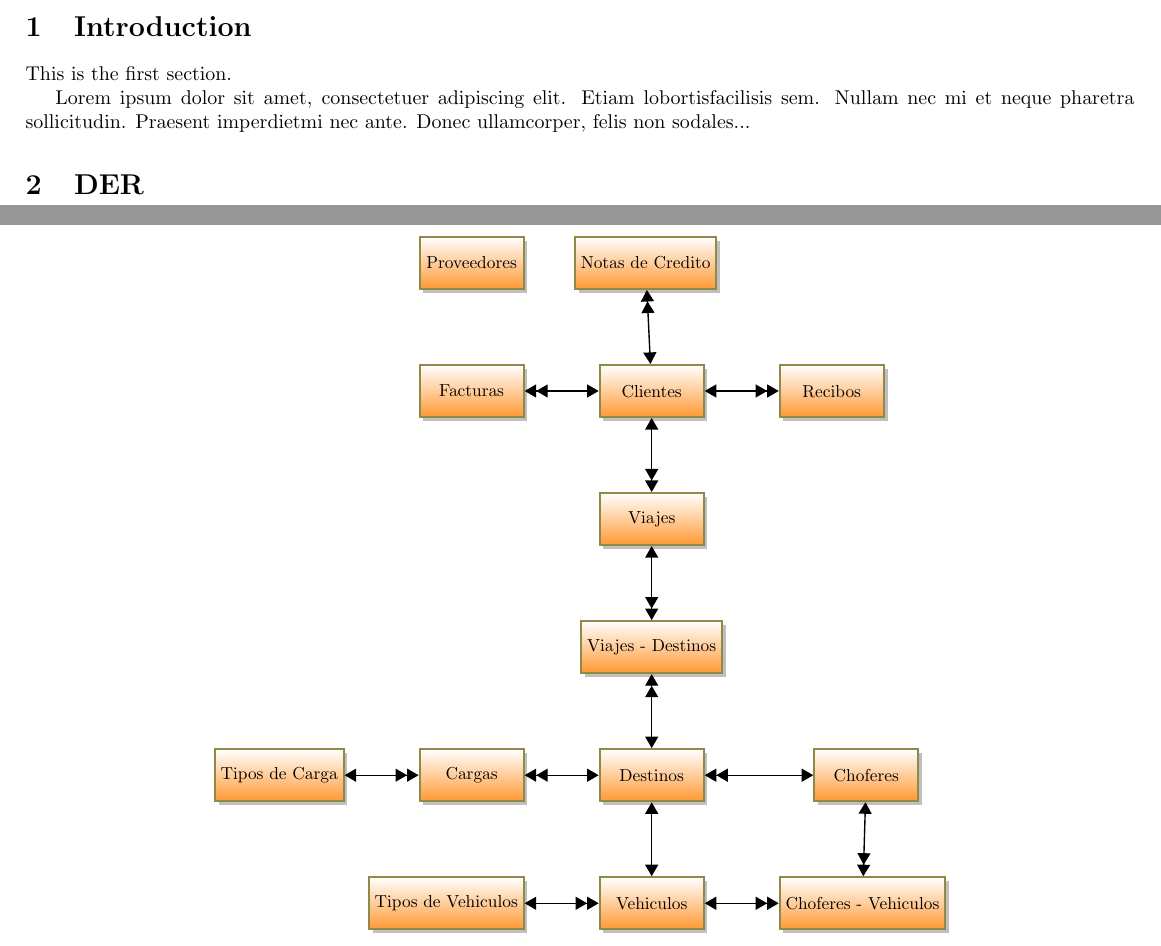
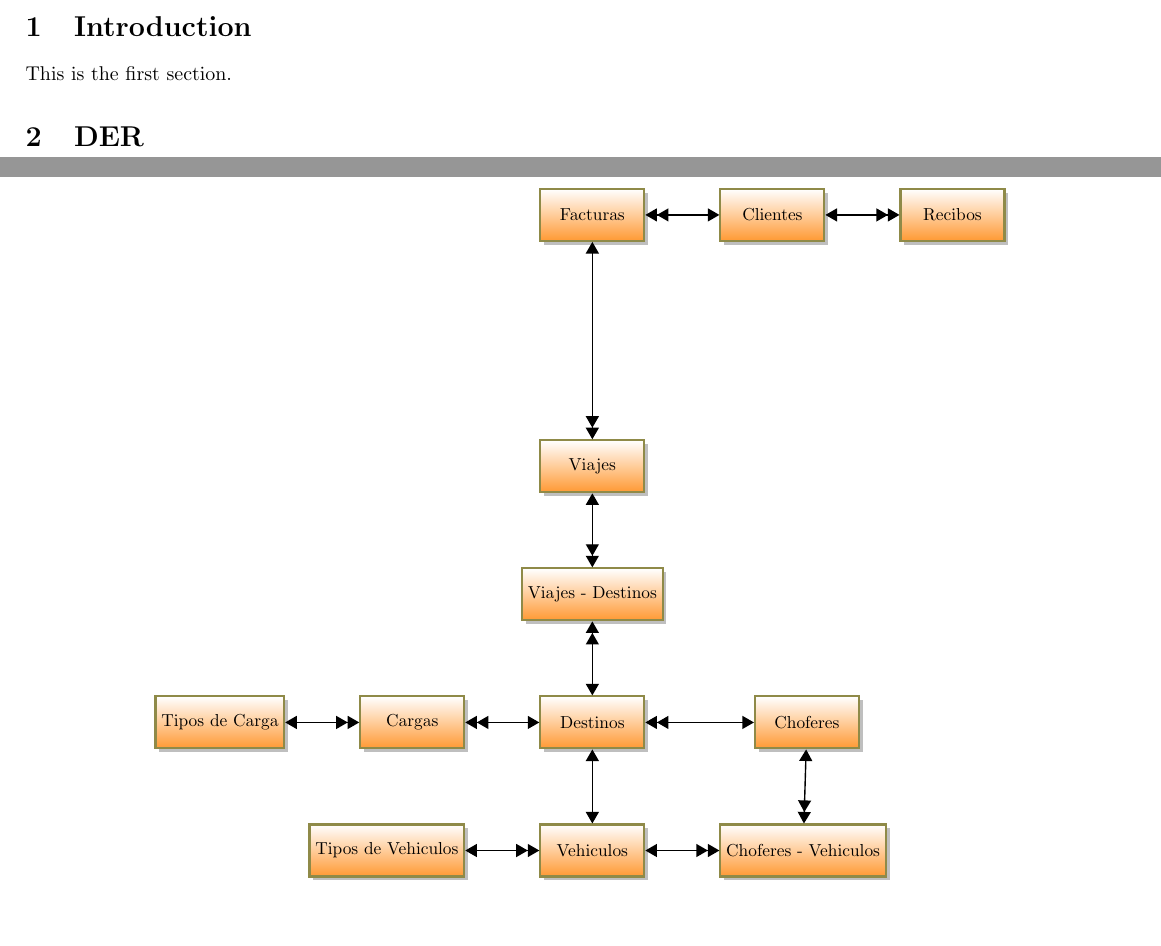
Before and after one commit to matias09/logistic_system, a LaTeX document (documentation/main_document.tex, which reads documentation/der-content.tex): two parts of pages 1 and 2 of 3, joined at a grey line, cut so that both start at the same text, the shorter picture padded with empty space. Compiled offline with pdfLaTeX.

Commit message:
Data Dictionary Began. On branch add_data_dictionary Changes to be committed:         modified:   der-content.tex         modified:   main_document.tex

```diff
--- a/documentation/der-content.tex
+++ b/documentation/der-content.tex
@@ -11,15 +11,15 @@
 \begin{tikzpicture}[node distance=1.5cm, every edge/.style={link}]
 
   %
-  \node[entity]  (pro) {Proveedores}; % Talleres mecanicos - Services
+  % \node[entity]  (pro) {Proveedores}; % Talleres mecanicos - Services
 
 % Contabilidad
-  \node[entity]  (nts-cre) [right=1cm of pro] {Notas de Credito};
-  \node[entity]  (fac)     [below=of pro] {Facturas};
+  % \node[entity]  (nts-cre) [right=1cm of pro] {Notas de Credito};
+  \node[entity]  (fac)     {Facturas};
   \node[entity]  (cli)     [right=of fac] {Clientes};
   \node[entity]  (rec)     [right=of cli] {Recibos};
 
-  \node[entity]  (via)     [below=of cli]      {Viajes};
+  \node[entity]  (via)     [below=4cm of fac]  {Viajes};
   \node[entity]  (via-des) [below=of via]      {Viajes - Destinos};
   \node[entity]  (des)     [below=of via-des]  {Destinos};
 
@@ -27,18 +27,18 @@
   \node[entity]  (veh)     [below=of des]  {Vehiculos};
   \node[entity]  (tip-veh) [left=of veh]   {Tipos de Vehiculos};
   %
-  \node[entity]  (cho-veh) [right=of veh]     {Choferes - Vehiculos};
-  \node[entity]  (cho)     [right=2.2cm of des]     {Choferes};
+  \node[entity]  (cho-veh) [right=of veh]         {Choferes - Vehiculos};
+  \node[entity]  (cho)     [right=2.2cm of des]   {Choferes};
   %
   \node[entity]  (car)     [left=of des]      {Cargas};
   \node[entity]  (tip-car) [left=of car]      {Tipos de Carga};
 
 
   % Relations
-  \draw[link] (nts-cre) edge [<<->] (cli);
+  % \draw[link] (nts-cre) edge [<<->] (cli);
   \draw[link] (fac)     edge [<<->] (cli);
   \draw[link] (rec)     edge [<<->] (cli);
-  \draw[link] (via)     edge [<<->] (cli);
+  \draw[link] (via)     edge [<<->] (fac);
 
   \draw[link] (via)     edge [<->>] (via-des);
   \draw[link] (via-des) edge [<<->] (des);
--- a/documentation/main_document.tex
+++ b/documentation/main_document.tex
@@ -22,11 +22,6 @@
 
 This is the first section.
 
-Lorem  ipsum  dolor  sit  amet,  consectetuer  adipiscing
-elit.   Etiam  lobortisfacilisis sem.  Nullam nec mi et
-neque pharetra sollicitudin.  Praesent imperdietmi nec ante.
-Donec ullamcorper, felis non sodales...
-
 % \addcontentsline{toc}{section}{DER}
 % \section*{DER}
 \section{DER}
```
Also changed, not shown: documentation/main_document.tex (26 more changed lines).
